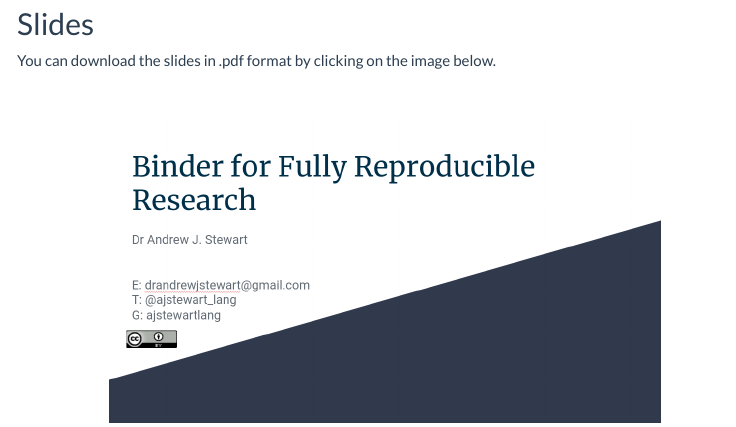
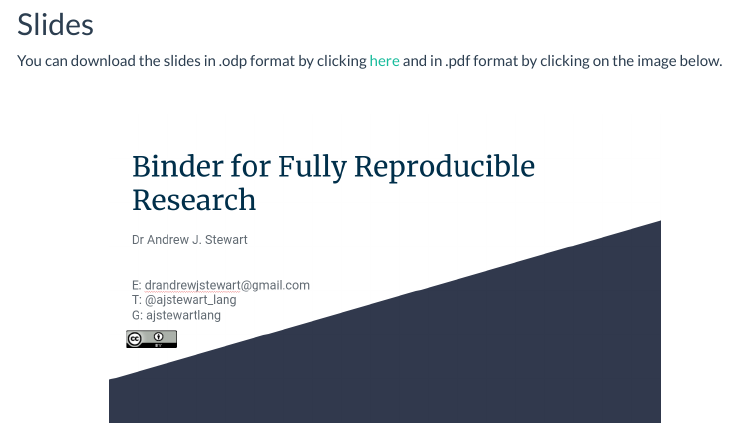
Before and after one commit to ajstewartlang/23_binder, an R Markdown document (script/23_introduction_to_binder.Rmd): the page in a window 1100 px wide, from 650 px down. The pictures show the output file knitted_workshop/23_introduction_to_binder.html that the author committed with the source, opened offline; menus at the side of the page are left out.

Commit message:
add open office slides

```diff
--- a/script/23_introduction_to_binder.Rmd
+++ b/script/23_introduction_to_binder.Rmd
@@ -25,7 +25,7 @@
 
 ## Slides
 
-You can download the slides in .pdf format by clicking on the image below.
+You can download the slides in .odp format by clicking [here](../slides/23_introduction_to_binder.odp) and in .pdf format by clicking on the image below.
 
 &nbsp;&nbsp;
 
```
Also changed, not shown: knitted_workshop/23_introduction_to_binder.html, 1 other file.
